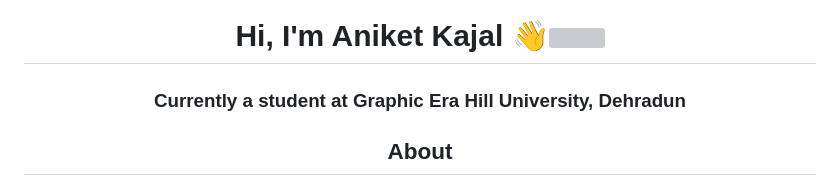
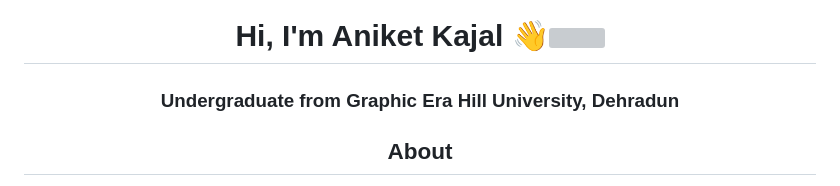
Before and after one commit to Aniket-Kajal/Aniket-Kajal, a Markdown page: README.md, the part around the change. Drawn GitHub-style; grey boxes are pictures that could not be loaded.

```diff
--- a/README.md
+++ b/README.md
@@ -1,6 +1,6 @@
 
 <h1 align="center">Hi, I'm Aniket Kajal 👋<img width="30px" src="https://raw.githubusercontent.com/iampavangandhi/iampavangandhi/master/gifs/Hi.gif"></h1>
-<h3 font-size="20" align="center">Currently a student at Graphic Era Hill University, Dehradun</h3>
+<h3 font-size="20" align="center">Undergraduate from Graphic Era Hill University, Dehradun</h3>
 
 <div align="center">
 
```
